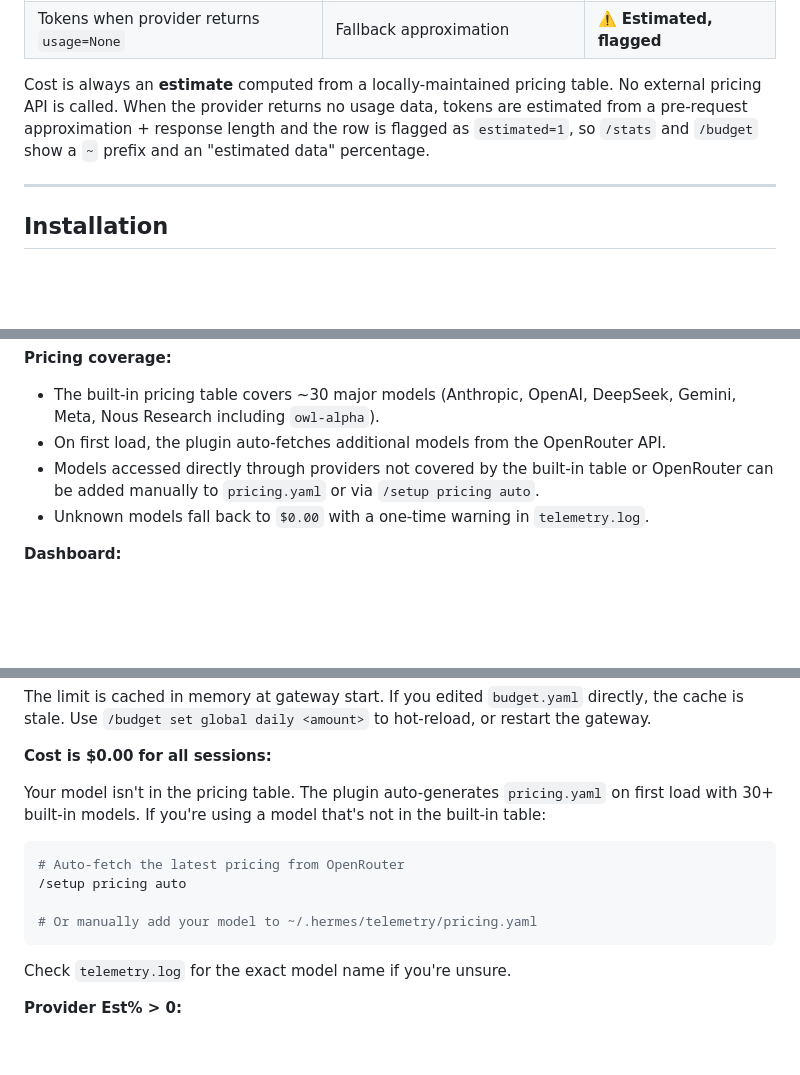
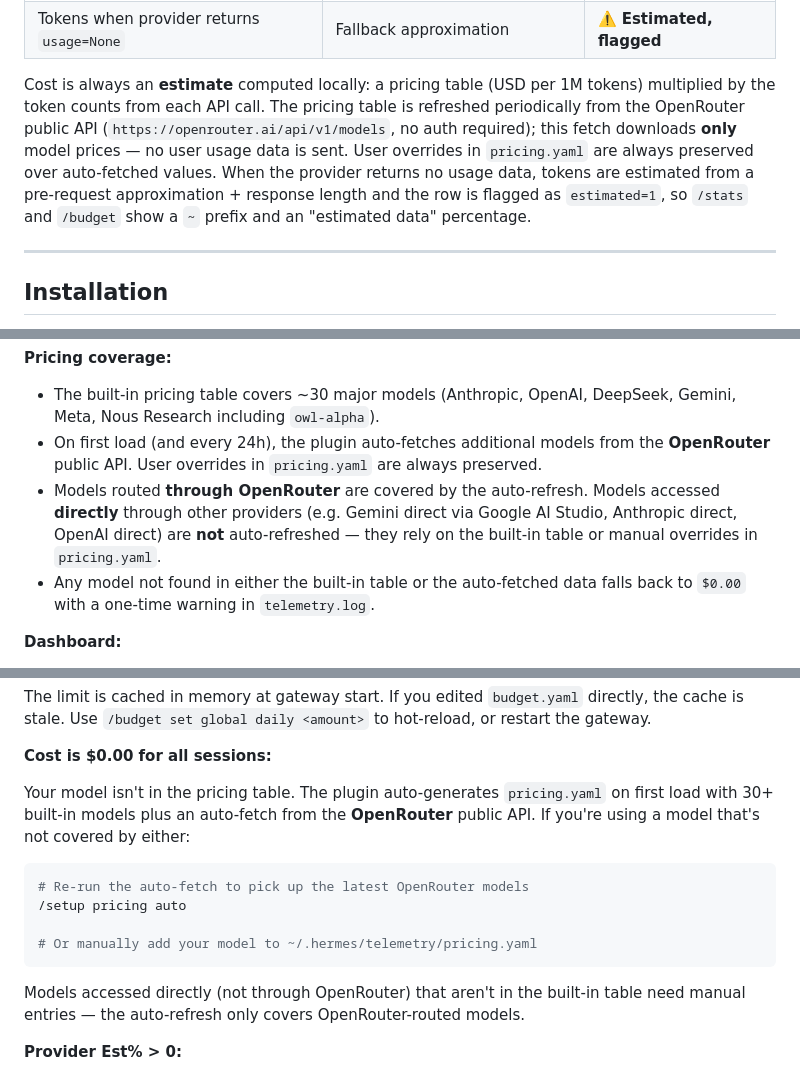
Before and after one commit to nujovich/hermes-telemetry, a Markdown page: README.md, 3 parts joined by grey strips. GitHub-like rendering; blank space fills up the shorter version.

Commit message:
docs: align README pricing sections with auto-refresh behavior
- Replace false 'No external pricing API is called' with accurate
  description: local pricing table × tokens, refreshed from OpenRouter
  public API, no user usage data sent, manual overrides preserved.
- Clarify 'Pricing coverage' in Known Limitations: auto-refresh covers
  OpenRouter-routed models only; direct-provider models (Gemini,
  Anthropic, OpenAI) need manual overrides or fall back to /usr/bin/bash.00.
- Update Troubleshooting 'Cost is /usr/bin/bash.00' to match.

````diff
--- a/README.md
+++ b/README.md
@@ -102,7 +102,7 @@ A standalone HTML dashboard for users who prefer a visual interface over slash c
 | **Cost (USD)** | Local pricing table × tokens | ⚠️ **Estimated** |
 | Tokens when provider returns `usage=None` | Fallback approximation | ⚠️ **Estimated, flagged** |
 
-Cost is always an **estimate** computed from a locally-maintained pricing table. No external pricing API is called. When the provider returns no usage data, tokens are estimated from a pre-request approximation + response length and the row is flagged as `estimated=1`, so `/stats` and `/budget` show a `~` prefix and an "estimated data" percentage.
+Cost is always an **estimate** computed locally: a pricing table (USD per 1M tokens) multiplied by the token counts from each API call. The pricing table is refreshed periodically from the OpenRouter public API (`https://openrouter.ai/api/v1/models`, no auth required); this fetch downloads **only** model prices — no user usage data is sent. User overrides in `pricing.yaml` are always preserved over auto-fetched values. When the provider returns no usage data, tokens are estimated from a pre-request approximation + response length and the row is flagged as `estimated=1`, so `/stats` and `/budget` show a `~` prefix and an "estimated data" percentage.
 
 ---
 
@@ -777,10 +777,14 @@ The DB grows over time. For high-frequency cron jobs, consider periodic cleanup
 
 - The built-in pricing table covers ~30 major models (Anthropic, OpenAI, DeepSeek,
   Gemini, Meta, Nous Research including `owl-alpha`).
-- On first load, the plugin auto-fetches additional models from the OpenRouter API.
-- Models accessed directly through providers not covered by the built-in table or
-  OpenRouter can be added manually to `pricing.yaml` or via `/setup pricing auto`.
-- Unknown models fall back to `$0.00` with a one-time warning in `telemetry.log`.
+- On first load (and every 24h), the plugin auto-fetches additional models from the
+  **OpenRouter** public API. User overrides in `pricing.yaml` are always preserved.
+- Models routed **through OpenRouter** are covered by the auto-refresh. Models accessed
+  **directly** through other providers (e.g. Gemini direct via Google AI Studio,
+  Anthropic direct, OpenAI direct) are **not** auto-refreshed — they rely on the
+  built-in table or manual overrides in `pricing.yaml`.
+- Any model not found in either the built-in table or the auto-fetched data falls
+  back to `$0.00` with a one-time warning in `telemetry.log`.
 
 **Dashboard:**
 
@@ -819,17 +823,18 @@ The limit is cached in memory at gateway start. If you edited `budget.yaml` dire
 **Cost is $0.00 for all sessions:**
 
 Your model isn't in the pricing table. The plugin auto-generates `pricing.yaml`
-on first load with 30+ built-in models. If you're using a model that's not in
-the built-in table:
+on first load with 30+ built-in models plus an auto-fetch from the **OpenRouter**
+public API. If you're using a model that's not covered by either:
 
 ```bash
-# Auto-fetch the latest pricing from OpenRouter
+# Re-run the auto-fetch to pick up the latest OpenRouter models
 /setup pricing auto
 
 # Or manually add your model to ~/.hermes/telemetry/pricing.yaml
 ```
 
-Check `telemetry.log` for the exact model name if you're unsure.
+Models accessed directly (not through OpenRouter) that aren't in the built-in
+table need manual entries — the auto-refresh only covers OpenRouter-routed models.
 
 **Provider Est% > 0:**
 
````
